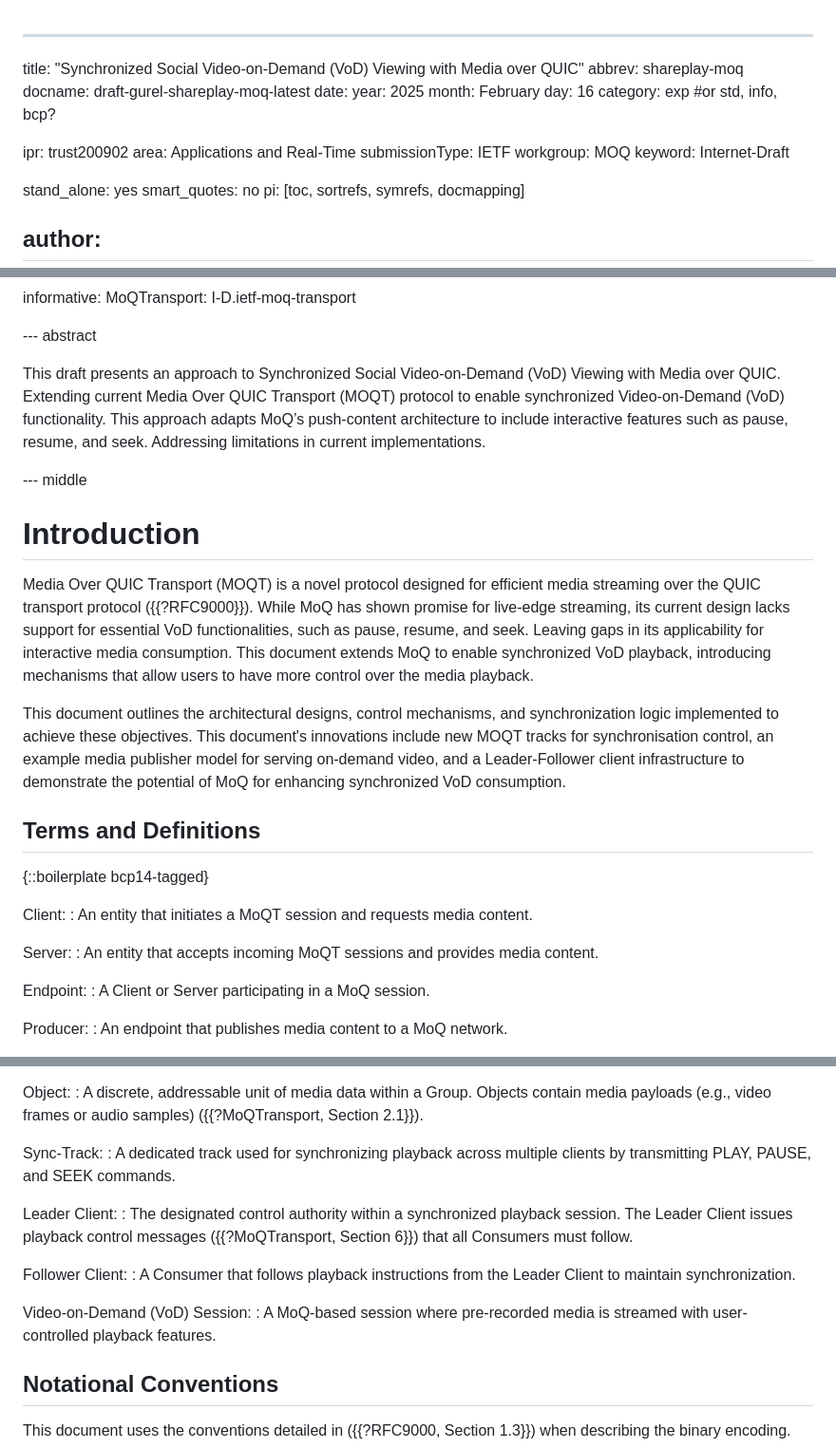
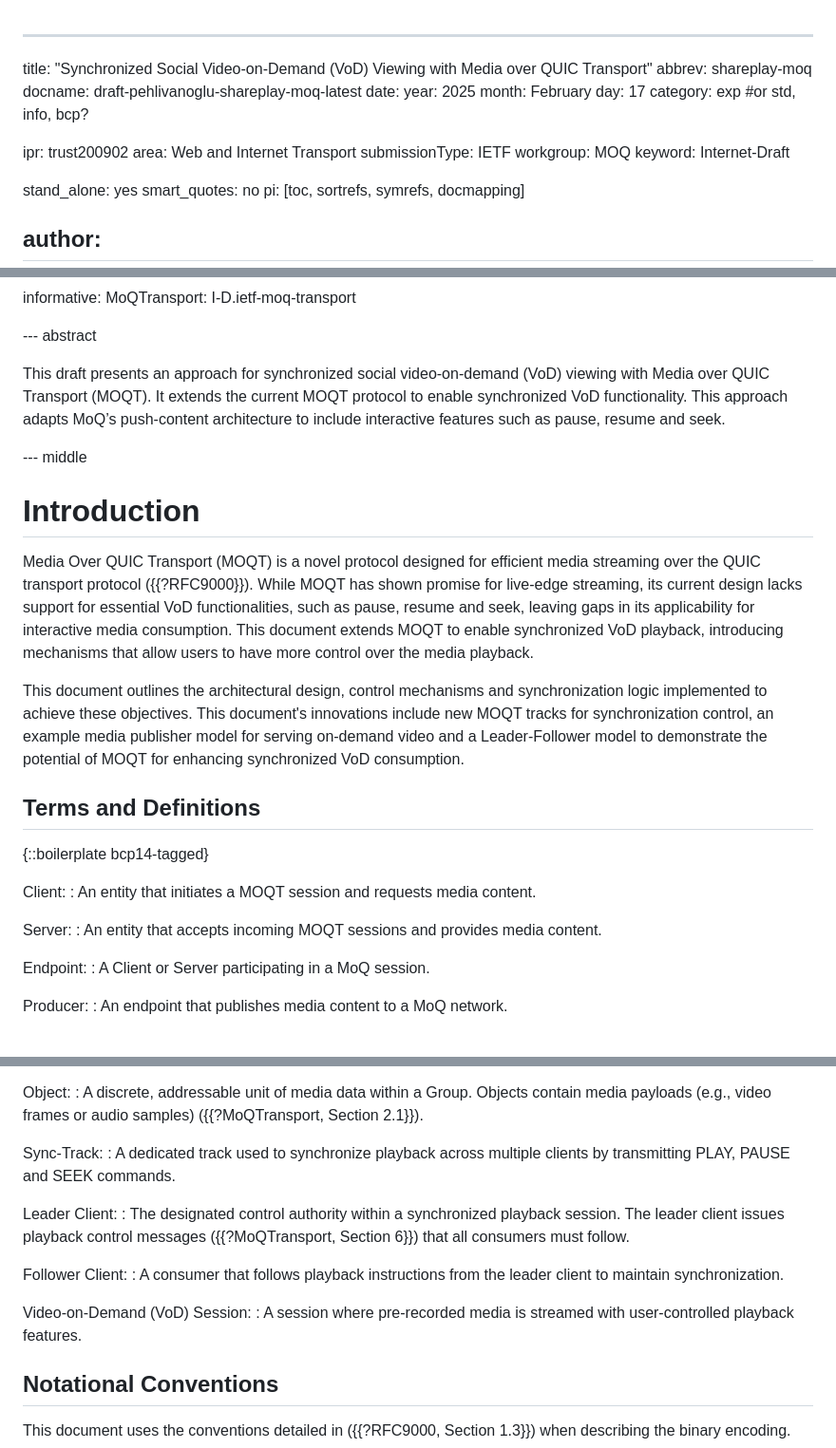
Before and after one commit to streaming-university/draft-shareplay-moq, a Markdown page: draft-pehlivanoglu-shareplay-moq.md, 3 parts joined by grey strips. Shown at 95% size. Drawn GitHub-style.

```diff
--- a/draft-pehlivanoglu-shareplay-moq.md
+++ b/draft-pehlivanoglu-shareplay-moq.md
@@ -1,15 +1,15 @@
 ---
-title: "Synchronized Social Video-on-Demand (VoD) Viewing with Media over QUIC"
+title: "Synchronized Social Video-on-Demand (VoD) Viewing with Media over QUIC Transport"
 abbrev: shareplay-moq
-docname: draft-gurel-shareplay-moq-latest
+docname: draft-pehlivanoglu-shareplay-moq-latest
 date:
   year: 2025
   month: February
-  day: 16
+  day: 17
 category: exp #or std, info, bcp?
 
 ipr: trust200902
-area: Applications and Real-Time
+area: Web and Internet Transport
 submissionType: IETF
 workgroup: MOQ
 keyword: Internet-Draft
@@ -57,25 +57,25 @@ informative:
 
 --- abstract
 
-This draft presents an approach to Synchronized Social Video-on-Demand (VoD) Viewing with Media over QUIC. Extending current Media Over QUIC Transport (MOQT) protocol to enable synchronized Video-on-Demand (VoD) functionality. This approach adapts MoQ’s push-content architecture to include interactive features such as pause, resume, and seek. Addressing limitations in current implementations.
+This draft presents an approach for synchronized social video-on-demand (VoD) viewing with Media over QUIC Transport (MOQT). It extends the current MOQT protocol to enable synchronized VoD functionality. This approach adapts MoQ’s push-content architecture to include interactive features such as pause, resume and seek.
 
 --- middle
 
 # Introduction
 
-Media Over QUIC Transport (MOQT) is a novel protocol designed for efficient media streaming over the QUIC transport protocol ({{?RFC9000}}). While MoQ has shown promise for live-edge streaming, its current design lacks support for essential VoD functionalities, such as pause, resume, and seek. Leaving gaps in its applicability for interactive media consumption. This document extends MoQ to enable synchronized VoD playback, introducing mechanisms that allow users to have more control over the media playback.
+Media Over QUIC Transport (MOQT) is a novel protocol designed for efficient media streaming over the QUIC transport protocol ({{?RFC9000}}). While MOQT has shown promise for live-edge streaming, its current design lacks support for essential VoD functionalities, such as pause, resume and seek, leaving gaps in its applicability for interactive media consumption. This document extends MOQT to enable synchronized VoD playback, introducing mechanisms that allow users to have more control over the media playback.
 
-This document outlines the architectural designs, control mechanisms, and synchronization logic implemented to achieve these objectives. This document's innovations include new MOQT tracks for synchronisation control, an example media publisher model for serving on-demand video, and a Leader-Follower client infrastructure to demonstrate the potential of MoQ for enhancing synchronized VoD consumption.
+This document outlines the architectural design, control mechanisms and synchronization logic implemented to achieve these objectives. This document's innovations include new MOQT tracks for synchronization control, an example media publisher model for serving on-demand video and a Leader-Follower model to demonstrate the potential of MOQT for enhancing synchronized VoD consumption.
 
 ## Terms and Definitions
 
 {::boilerplate bcp14-tagged}
 
 Client:
-: An entity that initiates a MoQT session and requests media content.
+: An entity that initiates a MOQT session and requests media content.
 
 Server:
-: An entity that accepts incoming MoQT sessions and provides media content.
+: An entity that accepts incoming MOQT sessions and provides media content.
 
 Endpoint:
 : A Client or Server participating in a MoQ session.
@@ -99,16 +99,16 @@ Object:
 : A discrete, addressable unit of media data within a Group. Objects contain media payloads (e.g., video frames or audio samples) ({{?MoQTransport, Section 2.1}}).
 
 Sync-Track:
-: A dedicated track used for synchronizing playback across multiple clients by transmitting PLAY, PAUSE, and SEEK commands.
+: A dedicated track used to synchronize playback across multiple clients by transmitting PLAY, PAUSE and SEEK commands.
 
 Leader Client:
-: The designated control authority within a synchronized playback session. The Leader Client issues playback control messages ({{?MoQTransport, Section 6}}) that all Consumers must follow.
+: The designated control authority within a synchronized playback session. The leader client issues playback control messages ({{?MoQTransport, Section 6}}) that all consumers must follow.
 
 Follower Client:
-: A Consumer that follows playback instructions from the Leader Client to maintain synchronization.
+: A consumer that follows playback instructions from the leader client to maintain synchronization.
 
 Video-on-Demand (VoD) Session:
-: A MoQ-based session where pre-recorded media is streamed with user-controlled playback features.
+: A session where pre-recorded media is streamed with user-controlled playback features.
 
 ## Notational Conventions
 
```
